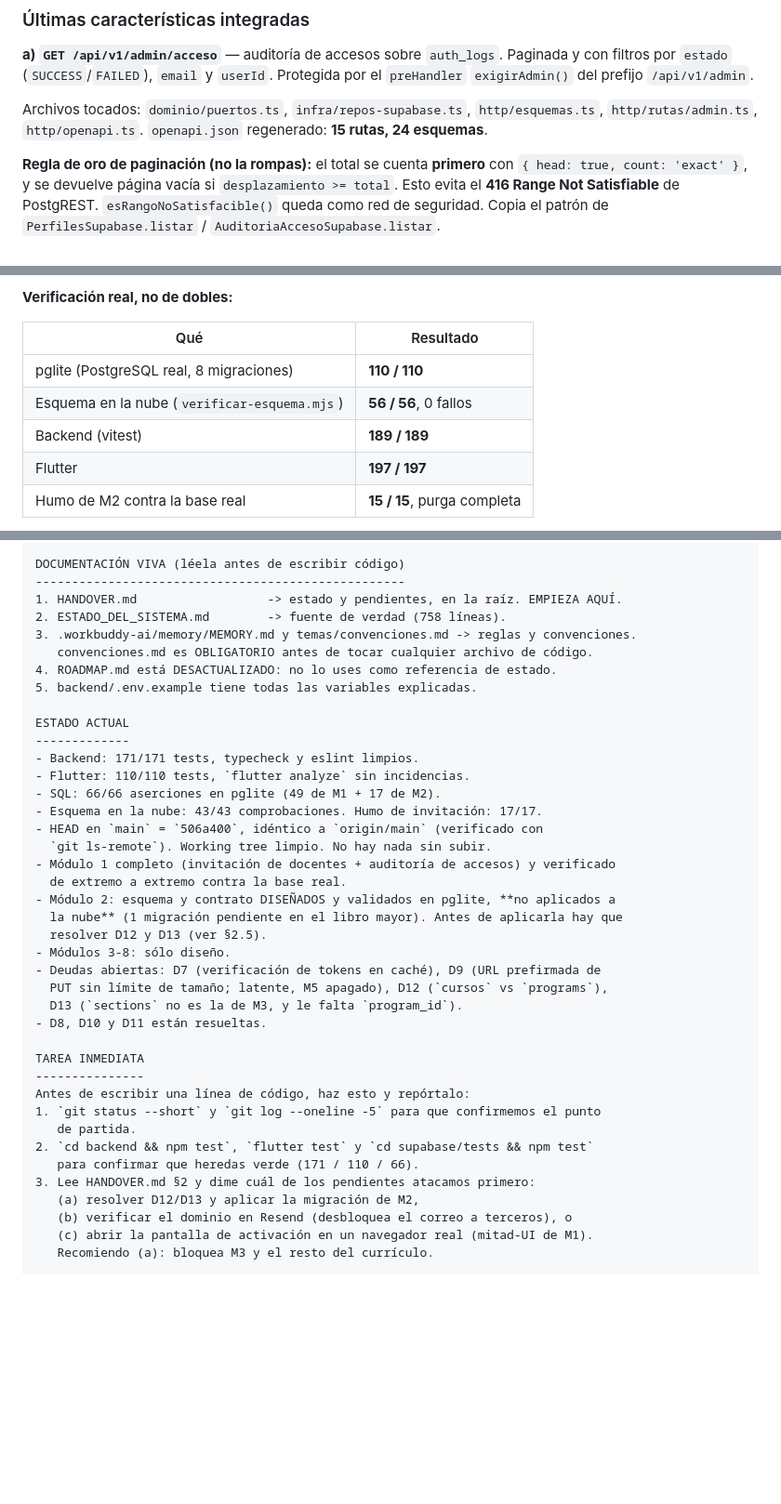
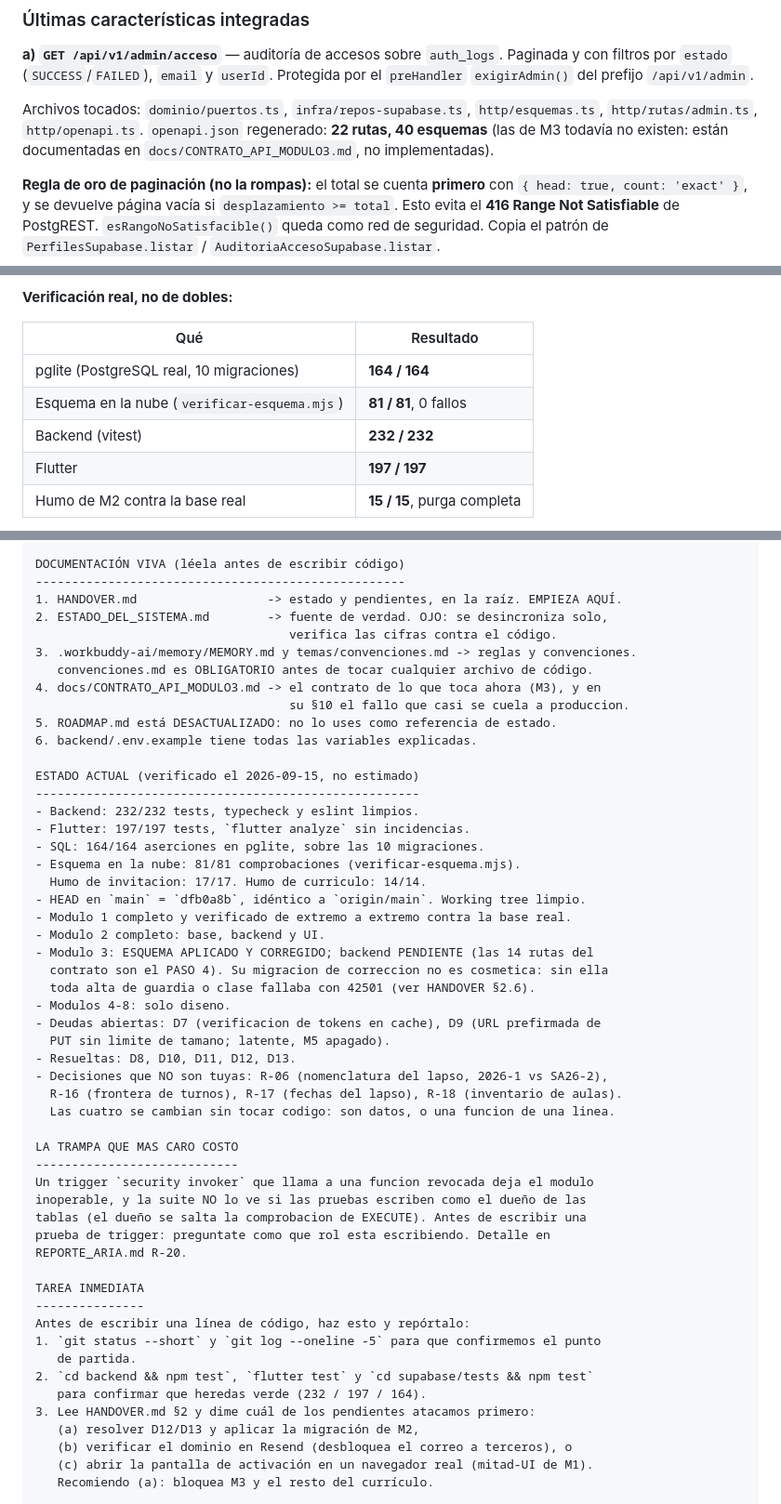
Before and after one commit to Burmistrov4/INCES---LMS, a Markdown page: HANDOVER.md, 3 parts joined by grey strips. Shown at 93% size. Drawn GitHub-style; blank space fills up the shorter version.

```diff
--- a/HANDOVER.md
+++ b/HANDOVER.md
@@ -117,7 +121,8 @@ Protegida por el `preHandler` `exigirAdmin()` del prefijo `/api/v1/admin`.
 
 Archivos tocados: `dominio/puertos.ts`, `infra/repos-supabase.ts`,
 `http/esquemas.ts`, `http/rutas/admin.ts`, `http/openapi.ts`.
-`openapi.json` regenerado: **15 rutas, 24 esquemas**.
+`openapi.json` regenerado: **22 rutas, 40 esquemas** (las de M3 todavía no
+existen: están documentadas en `docs/CONTRATO_API_MODULO3.md`, no implementadas).
 
 **Regla de oro de paginación (no la rompas):** el total se cuenta **primero** con
 `{ head: true, count: 'exact' }`, y se devuelve página vacía si
@@ -390,9 +395,9 @@ asistente son **RPC** —`crear_programa_con_pensum` y `reemplazar_pensum`—,
 
 | Qué | Resultado |
 |---|---|
-| pglite (PostgreSQL real, 8 migraciones) | **110 / 110** |
-| Esquema en la nube (`verificar-esquema.mjs`) | **56 / 56**, 0 fallos |
-| Backend (vitest) | **189 / 189** |
+| pglite (PostgreSQL real, 10 migraciones) | **164 / 164** |
+| Esquema en la nube (`verificar-esquema.mjs`) | **81 / 81**, 0 fallos |
+| Backend (vitest) | **232 / 232** |
 | Flutter | **197 / 197** |
 | Humo de M2 contra la base real | **15 / 15**, purga completa |
 
@@ -489,30 +570,43 @@ STACK (FIJADO, NO REABRIR)
 DOCUMENTACIÓN VIVA (léela antes de escribir código)
 ---------------------------------------------------
 1. HANDOVER.md                  -> estado y pendientes, en la raíz. EMPIEZA AQUÍ.
-2. ESTADO_DEL_SISTEMA.md        -> fuente de verdad (758 líneas).
+2. ESTADO_DEL_SISTEMA.md        -> fuente de verdad. OJO: se desincroniza solo,
+                                   verifica las cifras contra el código.
 3. .workbuddy-ai/memory/MEMORY.md y temas/convenciones.md -> reglas y convenciones.
    convenciones.md es OBLIGATORIO antes de tocar cualquier archivo de código.
-4. ROADMAP.md está DESACTUALIZADO: no lo uses como referencia de estado.
-5. backend/.env.example tiene todas las variables explicadas.
+4. docs/CONTRATO_API_MODULO3.md -> el contrato de lo que toca ahora (M3), y en
+                                   su §10 el fallo que casi se cuela a produccion.
+5. ROADMAP.md está DESACTUALIZADO: no lo uses como referencia de estado.
+6. backend/.env.example tiene todas las variables explicadas.
 
-ESTADO ACTUAL
--------------
-- Backend: 171/171 tests, typecheck y eslint limpios.
-- Flutter: 110/110 tests, `flutter analyze` sin incidencias.
-- SQL: 66/66 aserciones en pglite (49 de M1 + 17 de M2).
-- Esquema en la nube: 43/43 comprobaciones. Humo de invitación: 17/17.
-- HEAD en `main` = `506a400`, idéntico a `origin/main` (verificado con
-  `git ls-remote`). Working tree limpio. No hay nada sin subir.
-- Módulo 1 completo (invitación de docentes + auditoría de accesos) y verificado
-  de extremo a extremo contra la base real.
-- Módulo 2: esquema y contrato DISEÑADOS y validados en pglite, **no aplicados a
-  la nube** (1 migración pendiente en el libro mayor). Antes de aplicarla hay que
-  resolver D12 y D13 (ver §2.5).
-- Módulos 3-8: sólo diseño.
-- Deudas abiertas: D7 (verificación de tokens en caché), D9 (URL prefirmada de
-  PUT sin límite de tamaño; latente, M5 apagado), D12 (`cursos` vs `programs`),
-  D13 (`sections` no es la de M3, y le falta `program_id`).
-- D8, D10 y D11 están resueltas.
+ESTADO ACTUAL (verificado el 2026-09-15, no estimado)
+-----------------------------------------------------
+- Backend: 232/232 tests, typecheck y eslint limpios.
+- Flutter: 197/197 tests, `flutter analyze` sin incidencias.
+- SQL: 164/164 aserciones en pglite, sobre las 10 migraciones.
+- Esquema en la nube: 81/81 comprobaciones (verificar-esquema.mjs).
+  Humo de invitacion: 17/17. Humo de curriculo: 14/14.
+- HEAD en `main` = `dfb0a8b`, idéntico a `origin/main`. Working tree limpio.
+- Modulo 1 completo y verificado de extremo a extremo contra la base real.
+- Modulo 2 completo: base, backend y UI.
+- Modulo 3: ESQUEMA APLICADO Y CORREGIDO; backend PENDIENTE (las 14 rutas del
+  contrato son el PASO 4). Su migracion de correccion no es cosmetica: sin ella
+  toda alta de guardia o clase fallaba con 42501 (ver HANDOVER §2.6).
+- Modulos 4-8: solo diseno.
+- Deudas abiertas: D7 (verificacion de tokens en cache), D9 (URL prefirmada de
+  PUT sin limite de tamano; latente, M5 apagado).
+- Resueltas: D8, D10, D11, D12, D13.
+- Decisiones que NO son tuyas: R-06 (nomenclatura del lapso, 2026-1 vs SA26-2),
+  R-16 (frontera de turnos), R-17 (fechas del lapso), R-18 (inventario de aulas).
+  Las cuatro se cambian sin tocar codigo: son datos, o una funcion de una linea.
+
+LA TRAMPA QUE MAS CARO COSTO
+----------------------------
+Un trigger `security invoker` que llama a una funcion revocada deja el modulo
+inoperable, y la suite NO lo ve si las pruebas escriben como el dueño de las
+tablas (el dueño se salta la comprobacion de EXECUTE). Antes de escribir una
+prueba de trigger: preguntate como que rol esta escribiendo. Detalle en
+REPORTE_ARIA.md R-20.
 
 TAREA INMEDIATA
 ---------------
@@ -520,7 +614,7 @@ Antes de escribir una línea de código, haz esto y repórtalo:
 1. `git status --short` y `git log --oneline -5` para que confirmemos el punto
    de partida.
 2. `cd backend && npm test`, `flutter test` y `cd supabase/tests && npm test`
-   para confirmar que heredas verde (171 / 110 / 66).
+   para confirmar que heredas verde (232 / 197 / 164).
 3. Lee HANDOVER.md §2 y dime cuál de los pendientes atacamos primero:
    (a) resolver D12/D13 y aplicar la migración de M2,
    (b) verificar el dominio en Resend (desbloquea el correo a terceros), o
```
Also changed, not shown: other parts of HANDOVER.md (+107 -27 lines), ESTADO_DEL_SISTEMA.md (+7 -7 lines), docs/CONTRATO_API_MODULO3.md (+1 -1 lines).
